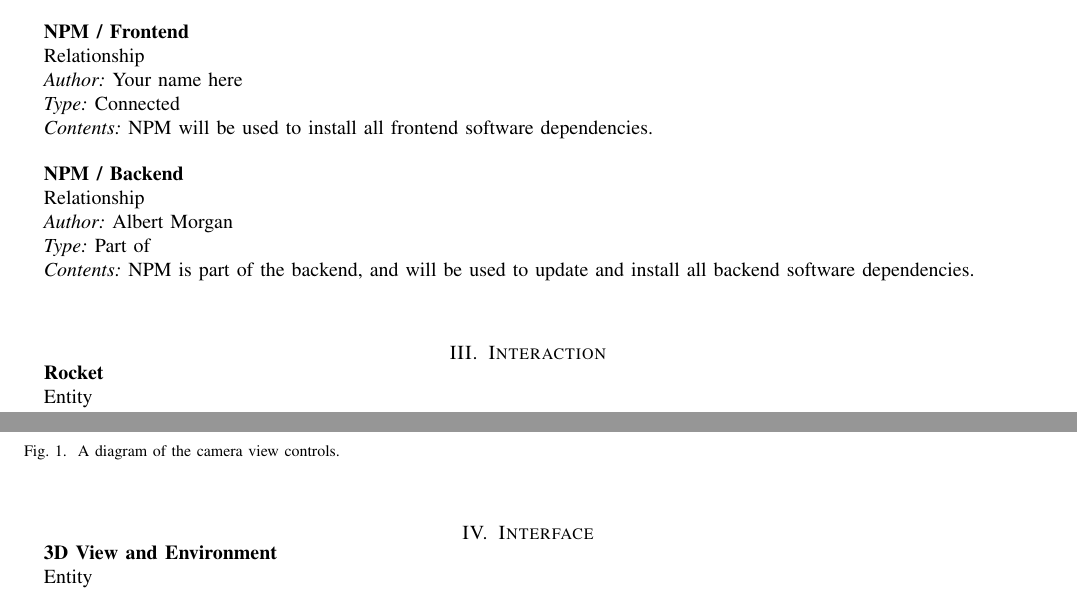
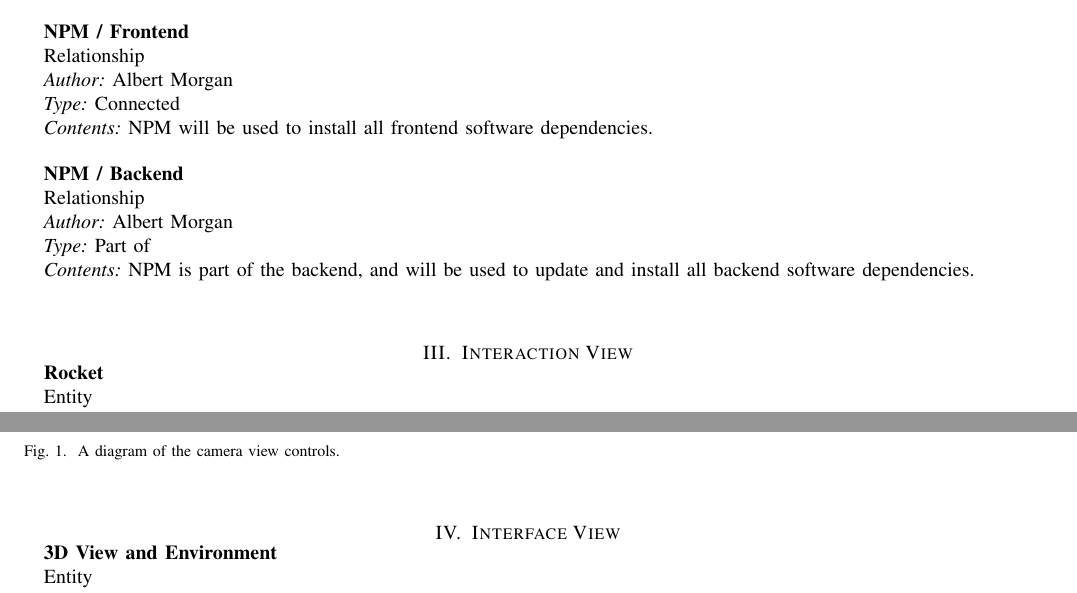
Before and after one commit to 100k-rocketry/groundstation, a LaTeX paper (doc/design/design.tex): two parts of pages 6 and 8 of 12, joined at a grey line, cut so that both start at the same text. Compiled offline with pdfLaTeX; a missing font is replaced by an installed copy or a similar font; a LaTeX package or settings file that is missing is left out.

```diff
--- a/doc/design/design.tex
+++ b/doc/design/design.tex
@@ -484,7 +485,7 @@
 	}
 
 	\newrelationship
-	{Your name here}
+	{Albert Morgan}
 	{NPM / Frontend}
 	{Connected}
 	{NPM will be used to install all frontend software dependencies.}
@@ -499,8 +500,8 @@
 
 
 	% INTERACTION SECTION
-	\index{Interaction}
-	\section{Interaction}
+	\index{Interaction view}
+	\section{Interaction View}
 
 	\entityref{Rocket}
 	{Structure View - Rocket}
@@ -567,8 +568,8 @@
 	}
 
 
-	\index{Interface}
-	\section{Interface}
+	\index{Interface view}
+	\section{Interface View}
 
 
 
```
Also changed, not shown: doc/design/design.pdf, doc/design/design.tex (1 more changed lines).
